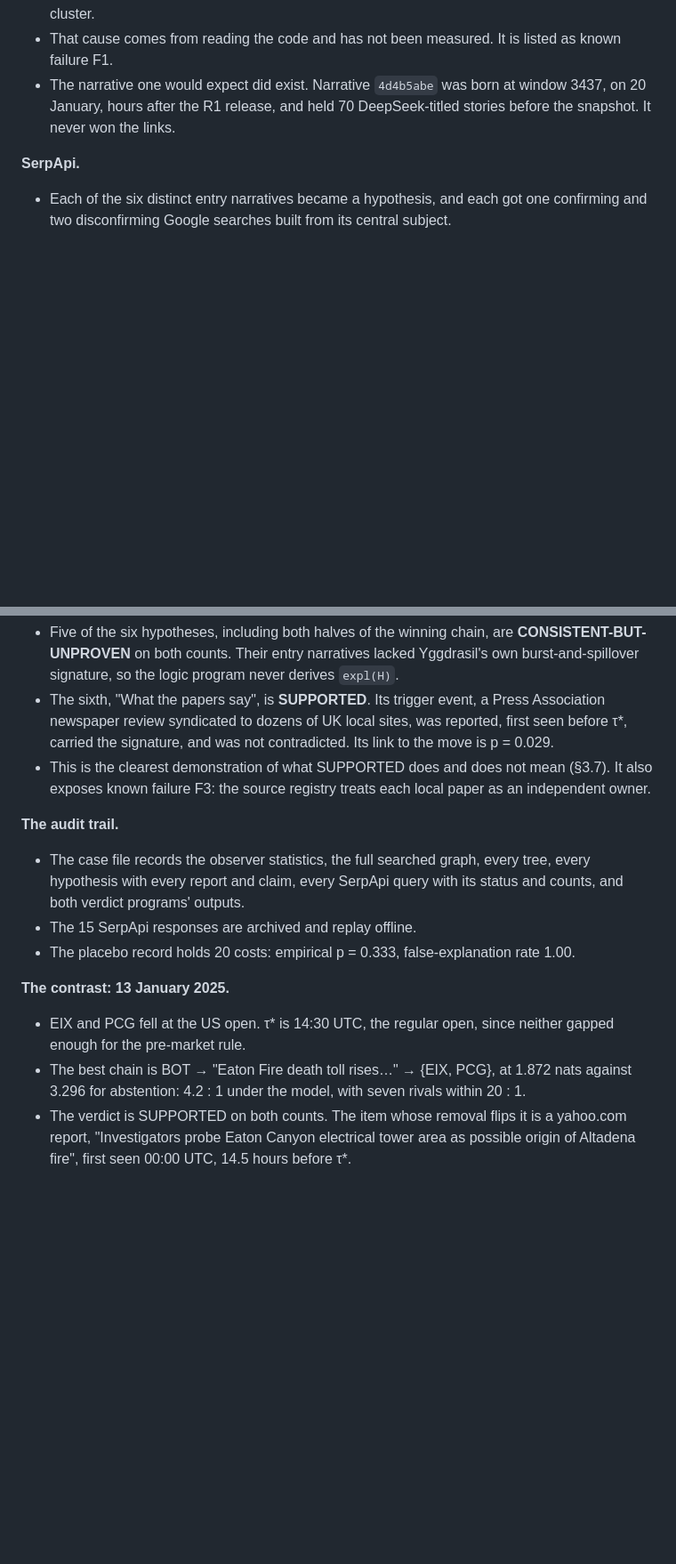
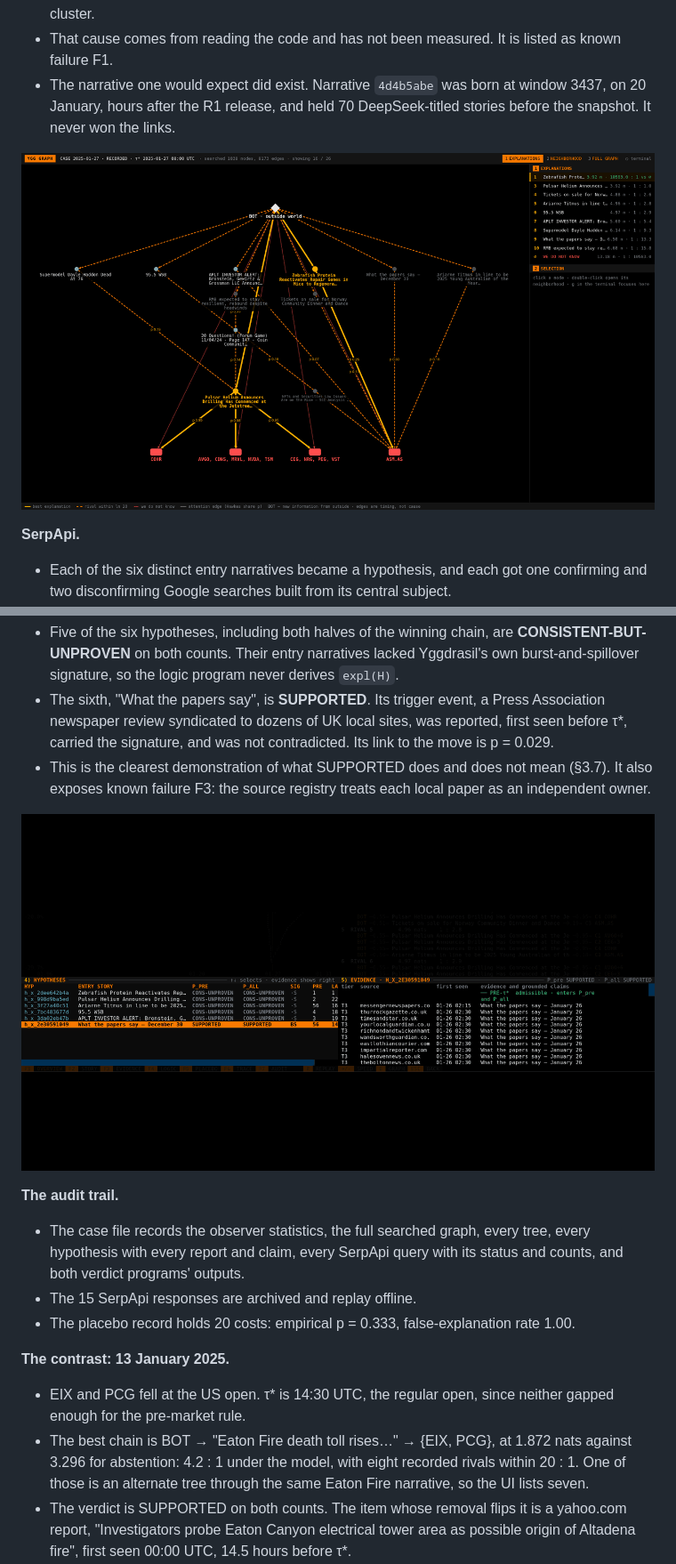
Before and after one commit to notPhani/Yggdrasil-Research, a Markdown page: README.md, 2 parts joined by grey strips. Shown at 89% size. Drawn GitHub-style; pictures changed too: media/parts/graph.gif (added), media/parts/verdict.gif (added); blank space fills up the shorter version.

```diff
--- a/README.md
+++ b/README.md
@@ -101,6 +105,8 @@ The most instructive recorded case is the one where the system is wrong. On **27
 - That cause comes from reading the code and has not been measured. It is listed as known failure F1.
 - The narrative one would expect did exist. Narrative `4d4b5abe` was born at window 3437, on 20 January, hours after the R1 release, and held 70 DeepSeek-titled stories before the snapshot. It never won the links.
 
+![The recorded graph: the cheapest tree, the dormant Pulsar Helium narrative with its three p = 0.95 links, the What the papers say candidate, and the full graph](media/parts/graph.gif)
+
 **SerpApi.**
 - Each of the six distinct entry narratives became a hypothesis, and each got one confirming and two disconfirming Google searches built from its central subject.
 - The subject is the most frequent organization in the hypothesis's documents, which for junk narratives gives odd results: `"google" Zebrafish Protein Reactivates Repair Genes` and `"avina clean hydrogen" Pulsar Helium Announces Drilling Has … denied OR false OR misleading OR disputed`.
@@ -117,6 +125,8 @@ The most instructive recorded case is the one where the system is wrong. On **27
 - The sixth, "What the papers say", is **SUPPORTED**. Its trigger event, a Press Association newspaper review syndicated to dozens of UK local sites, was reported, first seen before τ*, carried the signature, and was not contradicted. Its link to the move is p = 0.029.
 - This is the clearest demonstration of what SUPPORTED does and does not mean (§3.7). It also exposes known failure F3: the source registry treats each local paper as an independent owner.
 
+![Verdicts for 27 January: five of six hypotheses CONSISTENT-BUT-UNPROVEN, the Pulsar Helium brief, the SUPPORTED newspaper review, and the clingo bits](media/parts/verdict.gif)
+
 **The audit trail.**
 - The case file records the observer statistics, the full searched graph, every tree, every hypothesis with every report and claim, every SerpApi query with its status and counts, and both verdict programs' outputs.
 - The 15 SerpApi responses are archived and replay offline.
@@ -124,7 +134,7 @@ The most instructive recorded case is the one where the system is wrong. On **27
 
 **The contrast: 13 January 2025.**
 - EIX and PCG fell at the US open. τ* is 14:30 UTC, the regular open, since neither gapped enough for the pre-market rule.
-- The best chain is BOT → "Eaton Fire death toll rises…" → {EIX, PCG}, at 1.872 nats against 3.296 for abstention: 4.2 : 1 under the model, with seven rivals within 20 : 1.
+- The best chain is BOT → "Eaton Fire death toll rises…" → {EIX, PCG}, at 1.872 nats against 3.296 for abstention: 4.2 : 1 under the model, with eight recorded rivals within 20 : 1. One of those is an alternate tree through the same Eaton Fire narrative, so the UI lists seven.
 - The verdict is SUPPORTED on both counts. The item whose removal flips it is a yahoo.com report, "Investigators probe Eaton Canyon electrical tower area as possible origin of Altadena fire", first seen 00:00 UTC, 14.5 hours before τ*.
 - SerpApi sent 15 queries and skipped 9 by the cap. Of the results, 6 matched earlier GDELT sightings and 83 were truth-only. The truth-only side includes "Lawsuits allege power company involvement in LA wildfires" and later reports that the utility's equipment caused the fire. Those are true, but they fall on the far side of the τ* wall and cannot count toward P_pre.
 - The placebo p is 0.43, with a false-explanation rate of 1.00.
```
Also changed, not shown: other parts of README.md (+9 -2 lines), docs/demo-footage.md (added, +37 -0 lines), media/parts/investigation.gif (added), media/parts/replay.gif (added), media/parts/serpapi.gif (added), media/yggdrasil-demo-poster.png, 5 other files.
